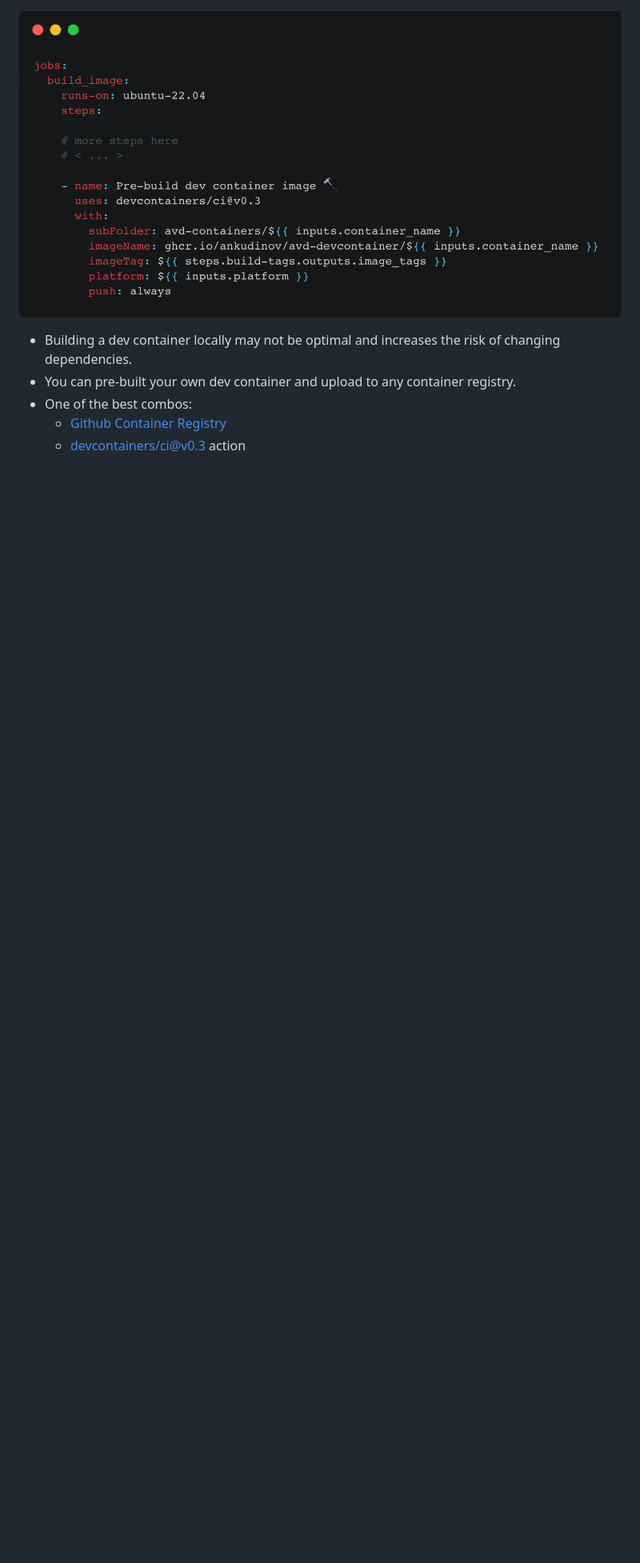
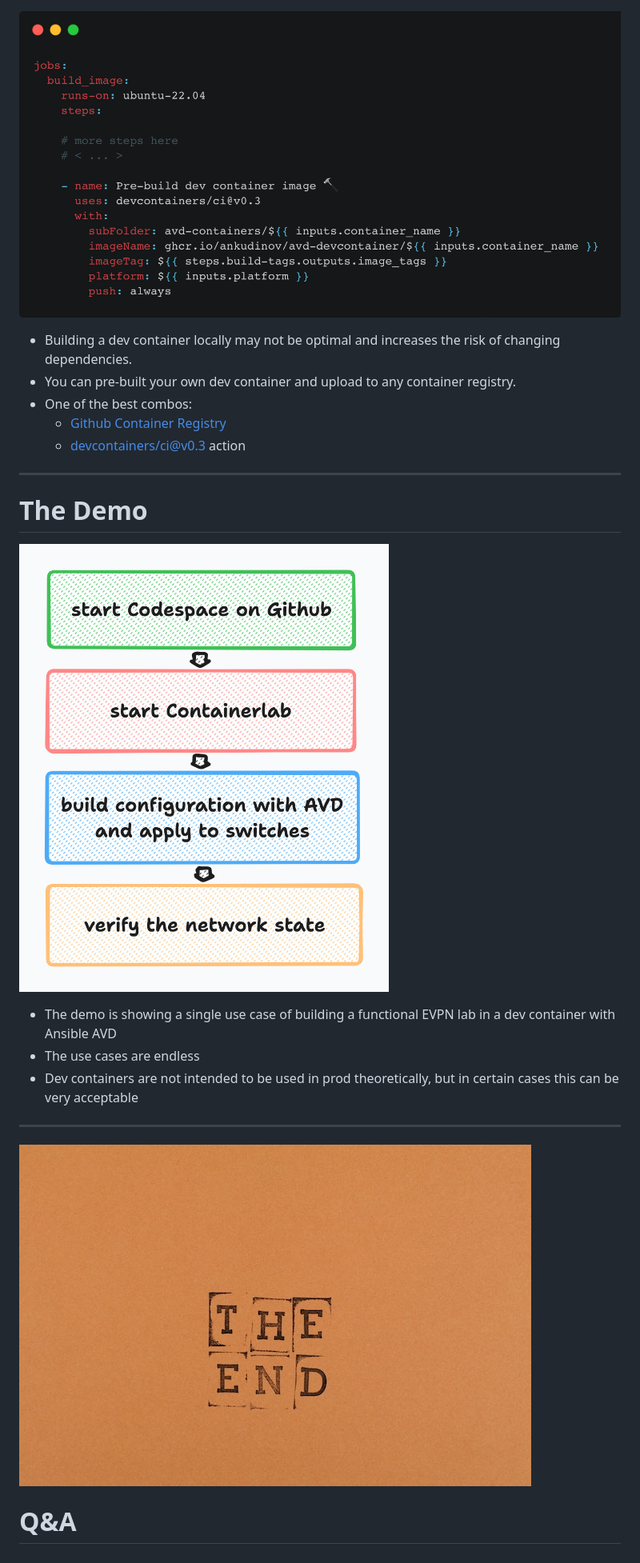
Before and after one commit to ankudinov/ansible-devcontainer, a Markdown page: marp_slides.md, the part around the change printed below. Shown: that part at 80% size. GitHub-like rendering; pictures changed too: img/pexels-ann-h-7186206.jpg (added), tldraw/demo-workflow.png (added); blank space fills up the shorter version.

Commit message:
add demo and q&a

```diff
--- a/marp_slides.md
+++ b/marp_slides.md
@@ -208,3 +214,23 @@ And now convince someone to run it. :ninja: ➡️
 - One of the best combos:
   - [Github Container Registry](https://github.blog/2020-09-01-introducing-github-container-registry/)
   - [devcontainers/ci@v0.3](https://github.com/devcontainers/ci) action
+
+---
+
+# The Demo
+
+<style scoped>section {font-size: 20px;}</style>
+
+![bg right](tldraw/demo-workflow.png)
+
+- The demo is showing a single use case of building a functional EVPN lab in a dev container with Ansible AVD
+- The use cases are endless
+- Dev containers are not intended to be used in prod theoretically, but in certain cases this can be very acceptable
+
+---
+
+<style scoped>section {font-size: 60px;}</style>
+
+![bg left opacity:80%](img/pexels-ann-h-7186206.jpg)
+
+# Q&A
```
Also changed, not shown: other parts of marp_slides.md (+6 -0 lines), 1 other file.
